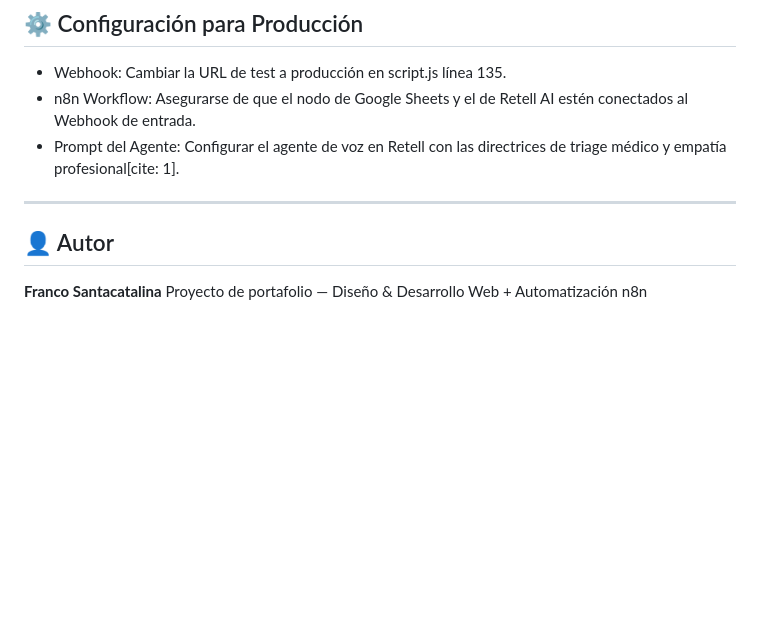
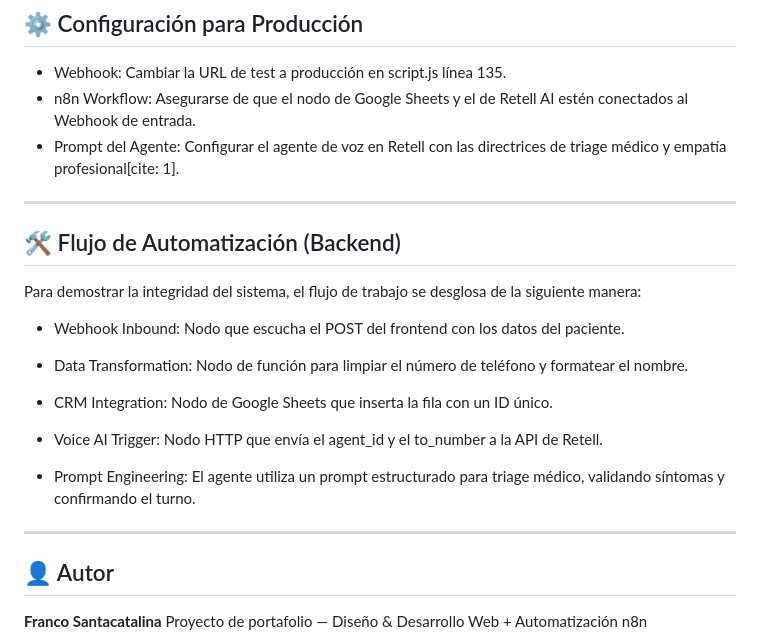
Before and after one commit to FrancoV021/ClinicAI-n8n, a Markdown page: README.md, the part around the change. Rendered like a GitHub page; blank space fills up the shorter version.

```diff
--- a/README.md
+++ b/README.md
@@ -95,6 +95,23 @@ ClinicAI/
 - Prompt del Agente: Configurar el agente de voz en Retell con las directrices de triage médico y empatía profesional[cite: 1].
 
 ---
+
+## 🛠️ Flujo de Automatización (Backend)
+
+Para demostrar la integridad del sistema, el flujo de trabajo se desglosa de la siguiente manera:
+
+- Webhook Inbound: Nodo que escucha el POST del frontend con los datos del paciente.
+
+- Data Transformation: Nodo de función para limpiar el número de teléfono y formatear el nombre.
+
+- CRM Integration: Nodo de Google Sheets que inserta la fila con un ID único.
+
+- Voice AI Trigger: Nodo HTTP que envía el agent_id y el to_number a la API de Retell.
+
+- Prompt Engineering: El agente utiliza un prompt estructurado para triage médico, validando síntomas y confirmando el turno.
+
+---
+
 ## 👤 Autor
 
 **Franco Santacatalina**
```
